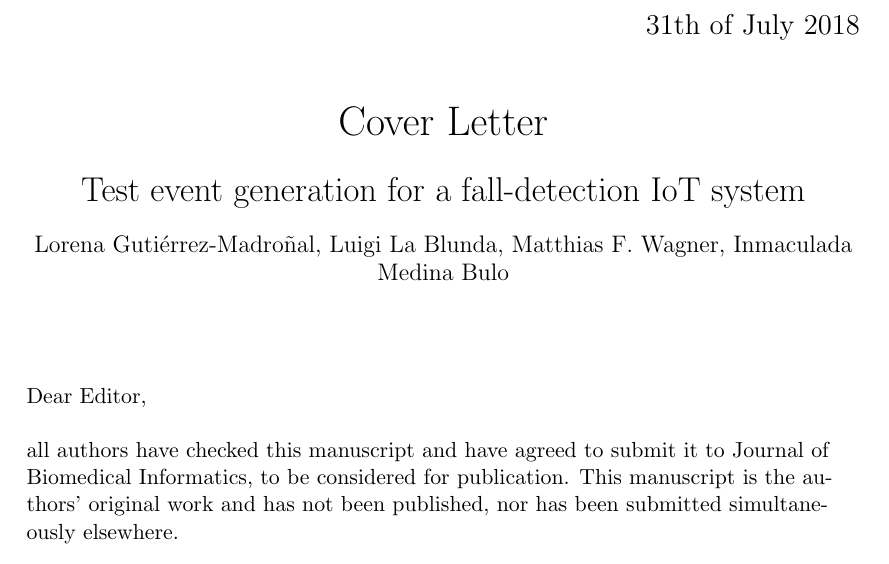
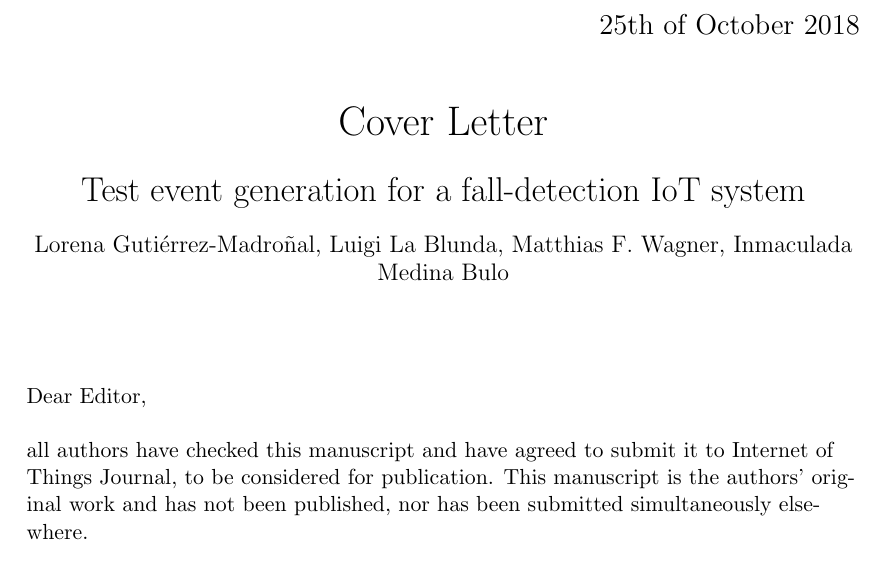
Before and after one commit to PrMaWa/IoTJ, a LaTeX document (cover_letter.tex): part of page 1 of 2, cut at the place of the change. Compiled offline with pdfLaTeX.

Commit message:
Changing the journal name

```diff
--- a/cover_letter.tex
+++ b/cover_letter.tex
@@ -9,7 +9,7 @@
 
 \begin{flushright}
     \Large
-    31th of July 2018
+    25th of October 2018
 \end{flushright}
 
 \begin{center}
@@ -28,7 +28,7 @@
     \normalsize
 Dear Editor,
 
-all authors have checked this manuscript and have agreed to submit it to Journal of Biomedical Informatics, to be considered for publication.
+all authors have checked this manuscript and have agreed to submit it to Internet of Things Journal, to be considered for publication.
 This manuscript is the authors' original work and has not been published, nor has been submitted simultaneously elsewhere.
 
 The main contributions of this paper are:
```
Also changed, not shown: Test event generation for a fall-detection IoT system.tex (+3 -4 lines), Test event generation for a fall-detection IoT system.pdf, cover_letter.pdf, 2 other files.
